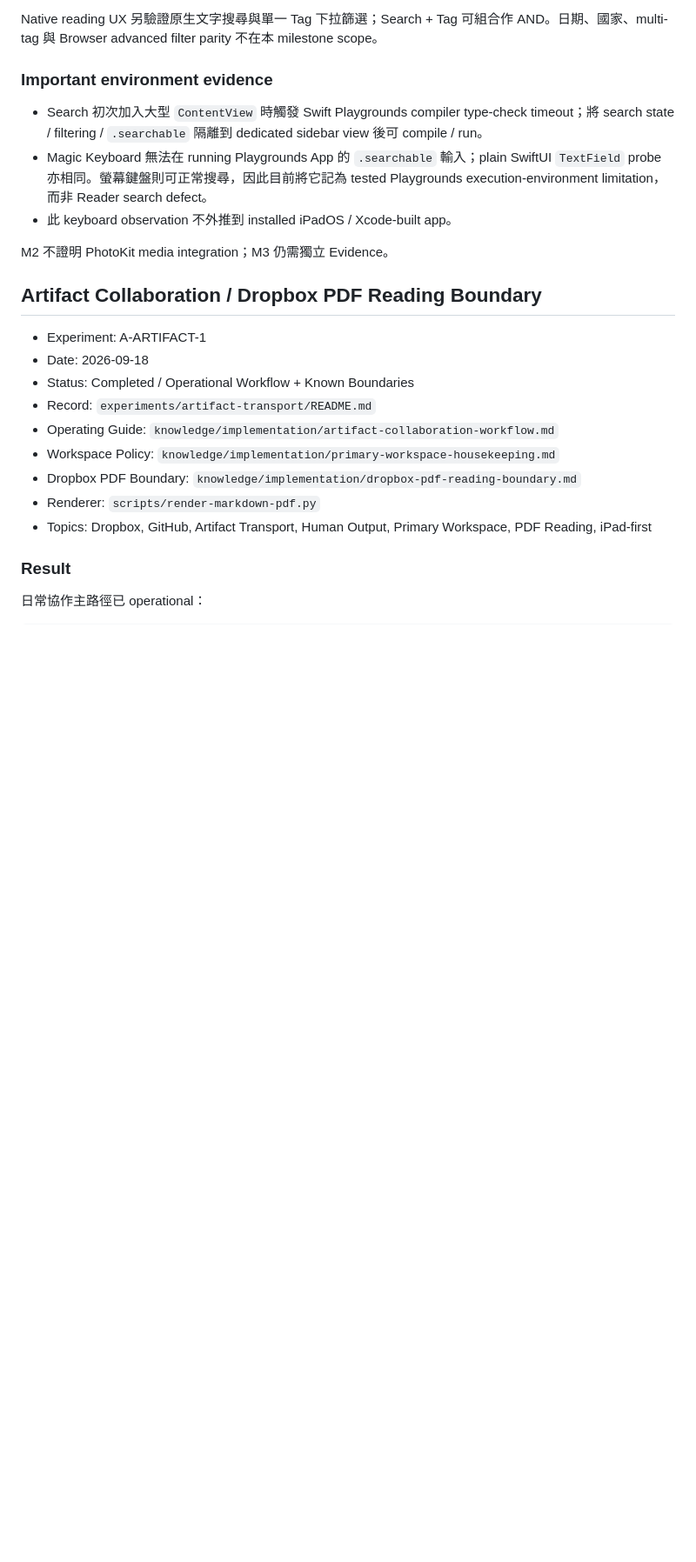
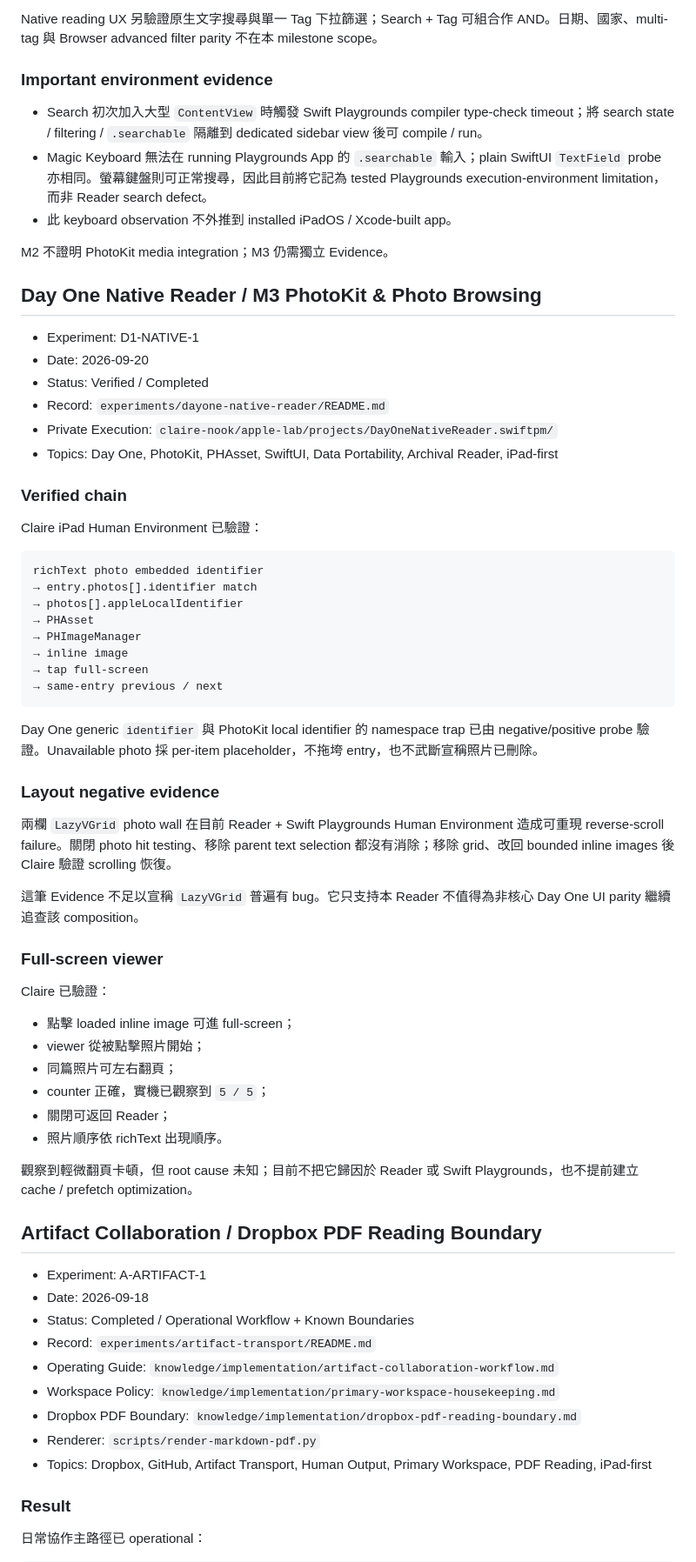
Before and after one commit to claire-nook/ai-playground, a Markdown page: evidence/index.md, the part around the change. Shown at 87% size. GitHub-like rendering; blank space fills up the shorter version.

Commit message:
docs: add D1-NATIVE-1 M3 evidence

````diff
--- a/evidence/index.md
+++ b/evidence/index.md
@@ -65,6 +65,53 @@ Native reading UX 另驗證原生文字搜尋與單一 Tag 下拉篩選；Search
 - 此 keyboard observation 不外推到 installed iPadOS / Xcode-built app。
 
 M2 不證明 PhotoKit media integration；M3 仍需獨立 Evidence。
+
+
+## Day One Native Reader / M3 PhotoKit & Photo Browsing
+
+- Experiment: D1-NATIVE-1
+- Date: 2026-09-20
+- Status: Verified / Completed
+- Record: `experiments/dayone-native-reader/README.md`
+- Private Execution: `claire-nook/apple-lab/projects/DayOneNativeReader.swiftpm/`
+- Topics: Day One, PhotoKit, PHAsset, SwiftUI, Data Portability, Archival Reader, iPad-first
+
+### Verified chain
+
+Claire iPad Human Environment 已驗證：
+
+```text
+richText photo embedded identifier
+→ entry.photos[].identifier match
+→ photos[].appleLocalIdentifier
+→ PHAsset
+→ PHImageManager
+→ inline image
+→ tap full-screen
+→ same-entry previous / next
+```
+
+Day One generic `identifier` 與 PhotoKit local identifier 的 namespace trap 已由 negative/positive probe 驗證。Unavailable photo 採 per-item placeholder，不拖垮 entry，也不武斷宣稱照片已刪除。
+
+### Layout negative evidence
+
+兩欄 `LazyVGrid` photo wall 在目前 Reader + Swift Playgrounds Human Environment 造成可重現 reverse-scroll failure。關閉 photo hit testing、移除 parent text selection 都沒有消除；移除 grid、改回 bounded inline images 後 Claire 驗證 scrolling 恢復。
+
+這筆 Evidence 不足以宣稱 `LazyVGrid` 普遍有 bug。它只支持本 Reader 不值得為非核心 Day One UI parity 繼續追查該 composition。
+
+### Full-screen viewer
+
+Claire 已驗證：
+
+- 點擊 loaded inline image 可進 full-screen；
+- viewer 從被點擊照片開始；
+- 同篇照片可左右翻頁；
+- counter 正確，實機已觀察到 `5 / 5`；
+- 關閉可返回 Reader；
+- 照片順序依 richText 出現順序。
+
+觀察到輕微翻頁卡頓，但 root cause 未知；目前不把它歸因於 Reader 或 Swift Playgrounds，也不提前建立 cache / prefetch optimization。
+
 
 ## Artifact Collaboration / Dropbox PDF Reading Boundary
 
````
